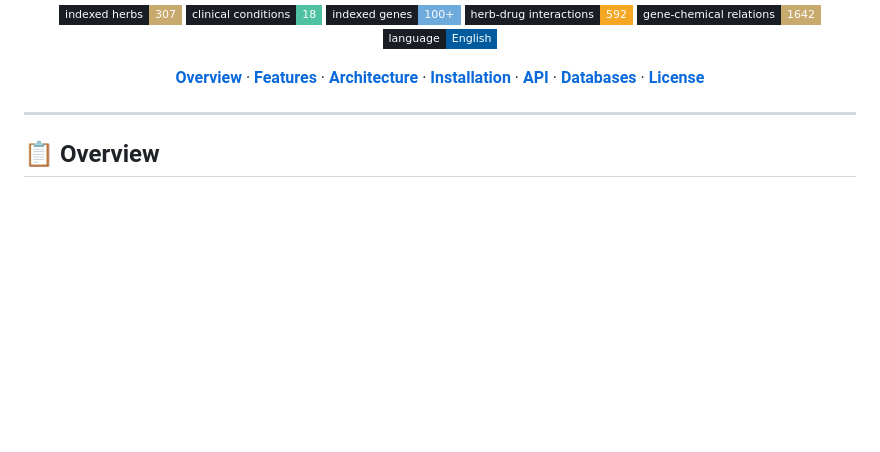
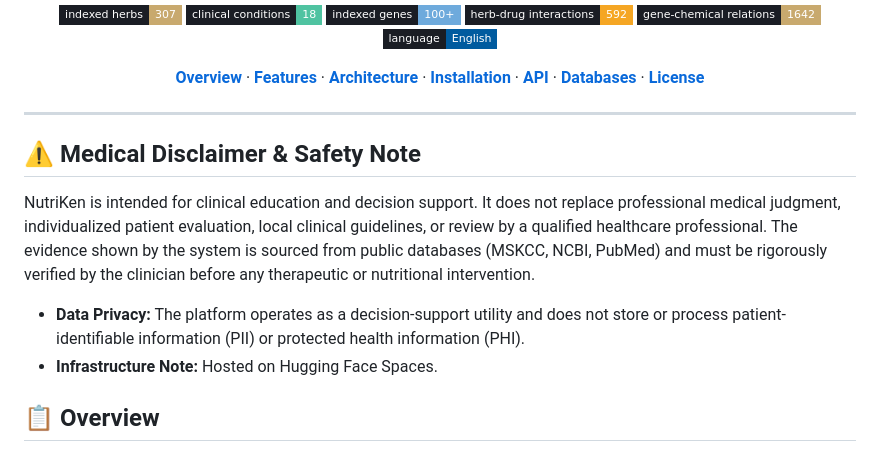
Before and after one commit to abrangel/Nutriken, a Markdown page: README.md, the part around the change. GitHub-like rendering; badges without logos; blank space fills up the shorter version.

Commit message:
Add medical disclaimer and data privacy note
Added a medical disclaimer and safety note to the README.

```diff
--- a/README.md
+++ b/README.md
@@ -40,7 +40,11 @@
 </div>
 
 ---
+## ⚠️ Medical Disclaimer & Safety Note
+NutriKen is intended for clinical education and decision support. It does not replace professional medical judgment, individualized patient evaluation, local clinical guidelines, or review by a qualified healthcare professional. The evidence shown by the system is sourced from public databases (MSKCC, NCBI, PubMed) and must be rigorously verified by the clinician before any therapeutic or nutritional intervention.
 
+* **Data Privacy:** The platform operates as a decision-support utility and does not store or process patient-identifiable information (PII) or protected health information (PHI).
+* **Infrastructure Note:** Hosted on Hugging Face Spaces.
 ## 📋 Overview
 
 **NutriKen** is a clinical nutritional bioinformatics platform designed for nutritionists, physicians, clinical pharmacists, and health educators. It integrates **clinical evidence from Memorial Sloan Kettering Cancer Center (MSK)**, **NCBI Gene**, **Ensembl**, **KEGG Pathway**, and **PubMed/PMC** into a single engine that generates professional reports regarding the relationship between supplements, drugs, genes, and clinical conditions.
```
